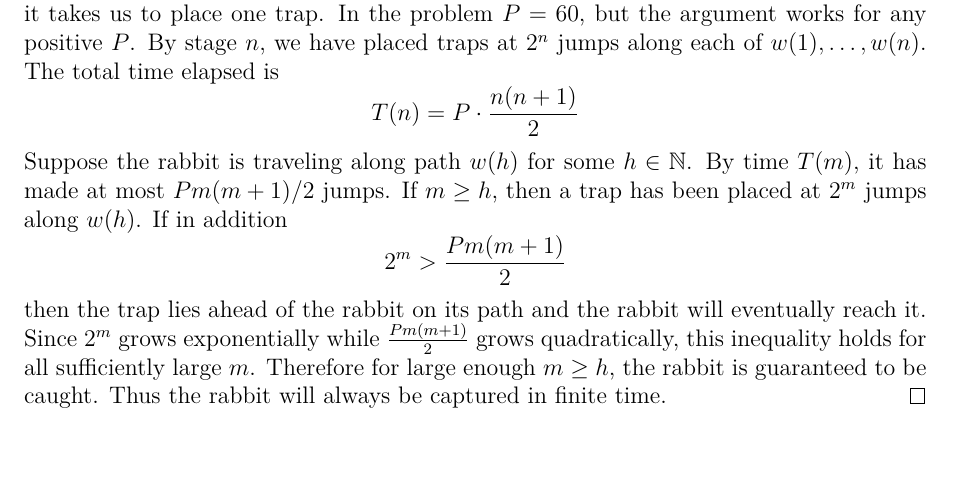
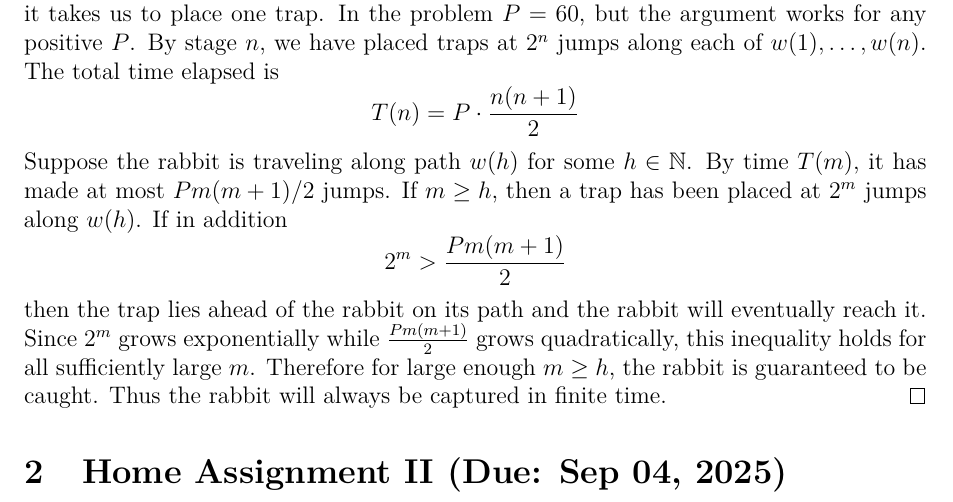
Before and after one commit to ArkarajMukherjee/uni-stuff, a LaTeX problem sheet (sem_I/analysis_I/Analysis_I_2025_assignment_solutions_bmat2511.tex): part of page 8 of 8, cut so that both start at the same text. Compiled offline with pdfLaTeX.

Commit message:
minor changes to analysis tex file

```diff
--- a/sem_I/analysis_I/Analysis_I_2025_assignment_solutions_bmat2511.tex
+++ b/sem_I/analysis_I/Analysis_I_2025_assignment_solutions_bmat2511.tex
@@ -162,4 +162,6 @@ Suppose the rabbit is traveling along path $w(h)$ for some $h \in \mathbb{N}$. B
 $$2^m > \frac{Pm(m+1)}{2}$$
 then the trap lies ahead of the rabbit on its path and the rabbit will eventually reach it. Since $2^m$ grows exponentially while $\tfrac{Pm(m+1)}{2}$ grows quadratically, this inequality holds for all sufficiently large $m$. Therefore for large enough $m \geq h$, the rabbit is guaranteed to be caught. Thus the rabbit will always be captured in finite time.
 \end{solution}
+\section{Home Assignment II (Due: Sep 04, 2025)}
+
 \end{document}
```
Also changed, not shown: sem_I/analysis_I/Analysis_I_2025_assignment_solutions_bmat2511.pdf, 6 other files.
